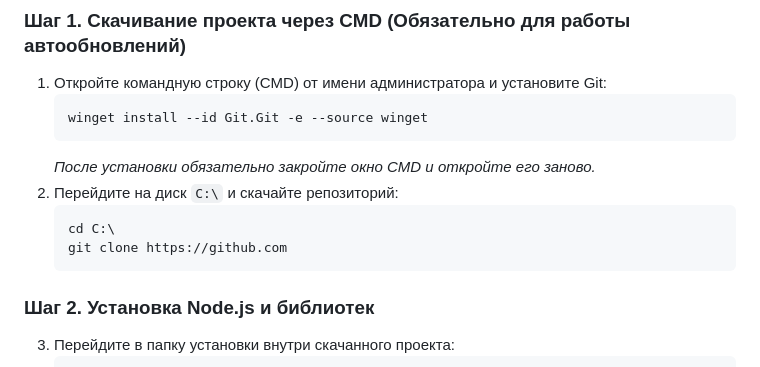
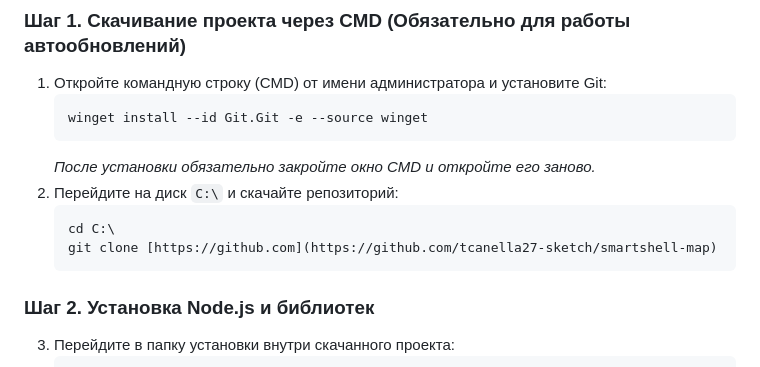
Before and after one commit to tcanella27-sketch/smartshell-map, a Markdown page: installation/readme.md, the part around the change. Drawn GitHub-style.

````diff
--- a/installation/readme.md
+++ b/installation/readme.md
@@ -15,7 +15,7 @@
 2. Перейдите на диск `C:\` и скачайте репозиторий:
    ```bash
    cd C:\
-   git clone https://github.com
+   git clone [https://github.com](https://github.com/tcanella27-sketch/smartshell-map)
    ```
 
 ### Шаг 2. Установка Node.js и библиотек
````
